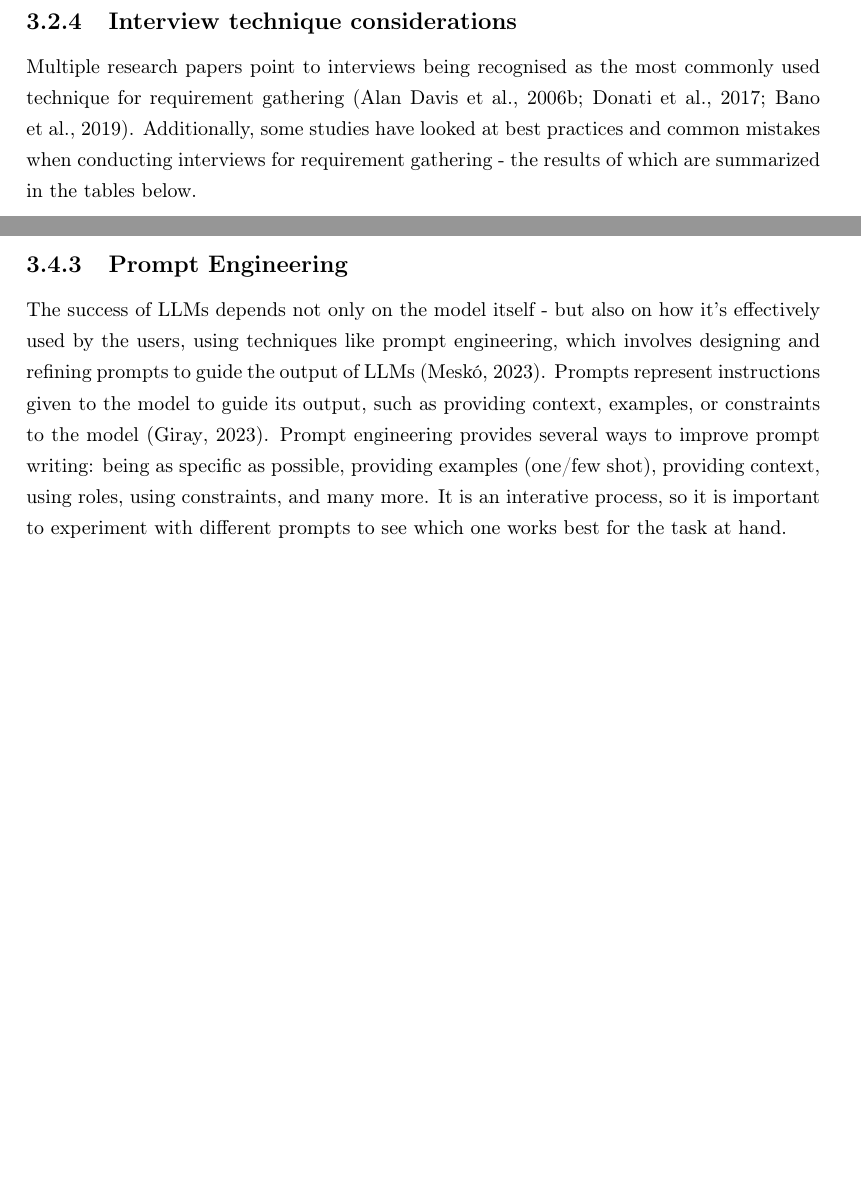
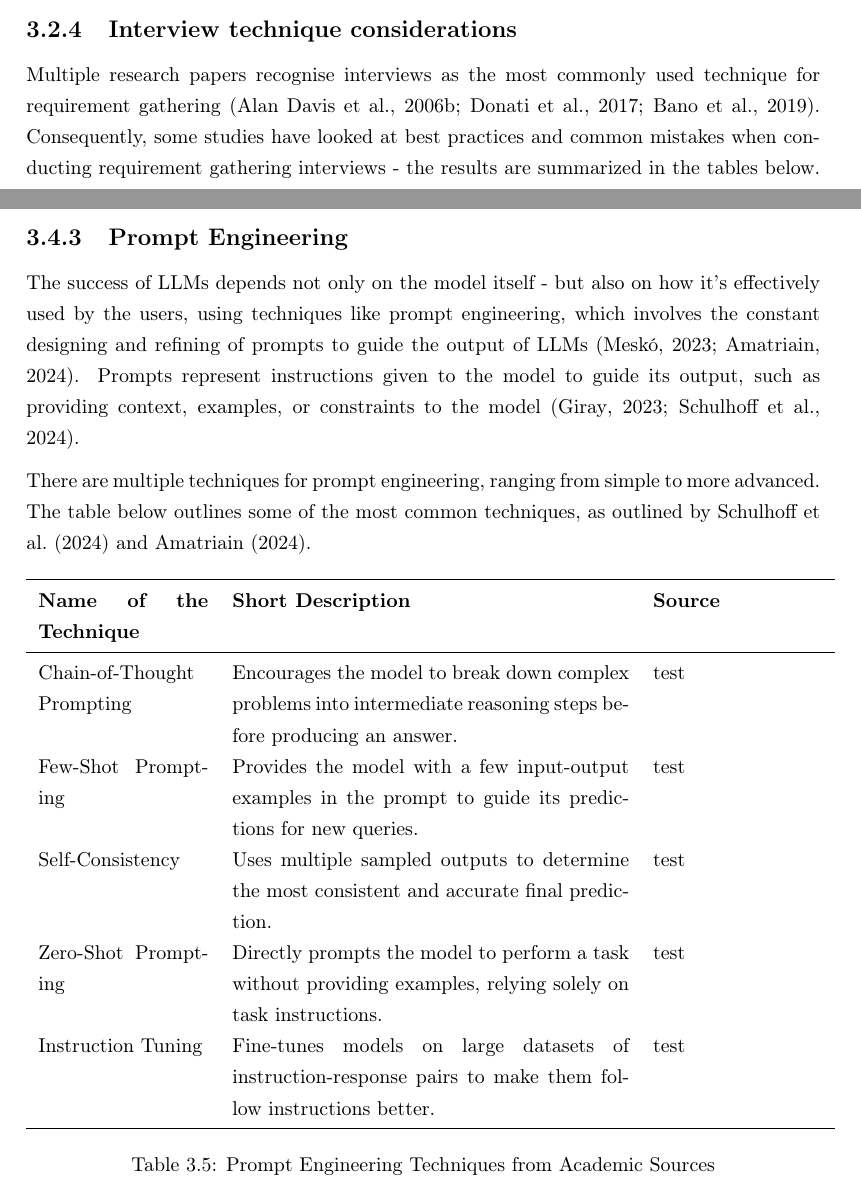
Before and after one commit to yungsinatra0/lboro-fyp, a LaTeX thesis (report files/thesis.tex, which reads report files/lit_review/lit_review.tex): two parts of pages 21 and 26 of 49 before the commit and two parts of pages 20 and 26 of 49 after it, joined at a grey line, cut so that both start at the same text, the shorter picture padded with empty space. Compiled offline with pdfLaTeX.

Commit message:
other minor stuff

```diff
--- a/report files/lit_review/lit_review.tex
+++ b/report files/lit_review/lit_review.tex
@@ -128,7 +128,7 @@ There are multiple requirement gathering techniques, the most popular ones being
 
 \subsection{Interview technique considerations}
 
-Multiple research papers point to interviews being recognised as the most commonly used technique for requirement gathering \parencite{interviews5,interviews1,interviews2}. Additionally, some studies have looked at best practices and common mistakes when conducting interviews for requirement gathering - the results of which are summarized in the tables below.
+Multiple research papers recognise interviews as the most commonly used technique for requirement gathering \parencite{interviews5,interviews1,interviews2}. Consequently, some studies have looked at best practices and common mistakes when conducting requirement gathering interviews - the results are summarized in the tables below.
 %TODO: Compare these 2 studies
 \begin{table}[h!]
     \centering
@@ -295,7 +300,27 @@ One such application is in healthcare, where the growing volume and complexity o
 
 \subsection{Prompt Engineering}
 
-The success of LLMs depends not only on the model itself - but also on how it's effectively used by the users, using techniques like prompt engineering, which involves designing and refining prompts to guide the output of LLMs \parencite{promptmed}. Prompts represent instructions given to the model to guide its output, such as providing context, examples, or constraints to the model \parencite{prompt}. Prompt engineering provides several ways to improve prompt writing: being as specific as possible, providing examples (one/few shot), providing context, using roles, using constraints, and many more. It is an interative process, so it is important to experiment with different prompts to see which one works best for the task at hand.
+The success of LLMs depends not only on the model itself - but also on how it's effectively used by the users, using techniques like prompt engineering, which involves the constant designing and refining of prompts to guide the output of LLMs \parencite{promptmed,prompt2}. Prompts represent instructions given to the model to guide its output, such as providing context, examples, or constraints to the model \parencite{prompt,prompt1}.
+
+There are multiple techniques for prompt engineering, ranging from simple to more advanced. The table below outlines some of the most common techniques, as outlined by \textcite{prompt1, prompt2}.
+
+\begin{table}[h!]
+    \centering
+    \begin{tabular}{p{3cm} p{7cm} p{3cm}}
+        \toprule
+        \textbf{Name of the Technique} & \textbf{Short Description} & \textbf{Source} \\
+        \midrule
+        Chain-of-Thought Prompting     & Encourages the model to break down complex problems into intermediate reasoning steps before producing an answer. & test \\
+        Few-Shot Prompting             & Provides the model with a few input-output examples in the prompt to guide its predictions for new queries. & test \\
+        Self-Consistency               & Uses multiple sampled outputs to determine the most consistent and accurate final prediction. & test \\
+        Zero-Shot Prompting            & Directly prompts the model to perform a task without providing examples, relying solely on task instructions. & test \\
+        Instruction Tuning             & Fine-tunes models on large datasets of instruction-response pairs to make them follow instructions better. & test \\
+        \bottomrule
+    \end{tabular}
+    \caption{Prompt Engineering Techniques from Academic Sources}
+    \label{tab:prompt_engineering}
+\end{table}
+
 
 %TODO: Cite papers on prompt engineering techniques and create a table for the techniques
 
--- a/report files/thesis.tex
+++ b/report files/thesis.tex
@@ -16,6 +16,8 @@
 \usepackage[hidelinks]{hyperref}
 \usepackage{multirow}
 \usepackage{subfig}
+\usepackage{booktabs}
+\usepackage{array}
 
 % Add images path
 \graphicspath{ {images/} }
```
Also changed, not shown: report files/references.bib (+21 -1 lines), report files/research_and_requirements/research_and_requirements.tex (+1 -1 lines), report files/thesis.pdf, report files/lit_review/lit_review.tex (9 more changed lines).
